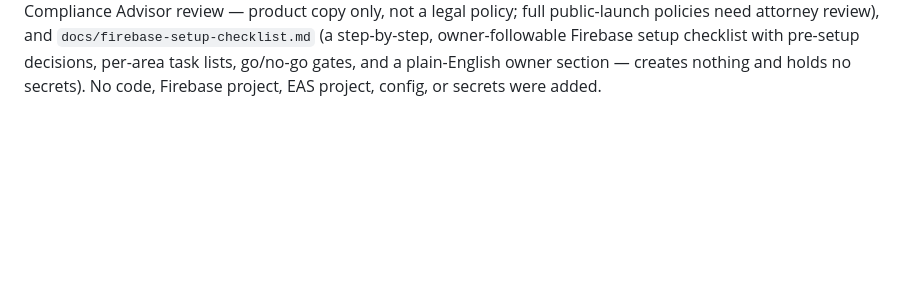
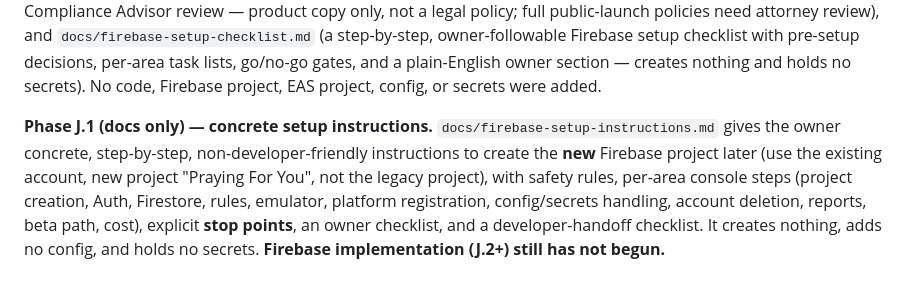
Before and after one commit to hrod74/praying4you, a Markdown page: docs/project-handoff-summary.md, the part around the change. Drawn GitHub-style; blank space fills up the shorter version.

Commit message:
docs: add Firebase setup instructions
Co-Authored-By: Claude Opus 4.8 <noreply@anthropic.com>

```diff
--- a/docs/project-handoff-summary.md
+++ b/docs/project-handoff-summary.md
@@ -230,3 +230,12 @@ review), and `docs/firebase-setup-checklist.md` (a step-by-step, owner-followabl
 checklist with pre-setup decisions, per-area task lists, go/no-go gates, and a plain-English
 owner section — creates nothing and holds no secrets). No code, Firebase project, EAS project,
 config, or secrets were added.
+
+**Phase J.1 (docs only) — concrete setup instructions.** `docs/firebase-setup-instructions.md`
+gives the owner concrete, step-by-step, non-developer-friendly instructions to create the **new**
+Firebase project later (use the existing account, new project "Praying For You", not the legacy
+project), with safety rules, per-area console steps (project creation, Auth, Firestore, rules,
+emulator, platform registration, config/secrets handling, account deletion, reports, beta path,
+cost), explicit **stop points**, an owner checklist, and a developer-handoff checklist. It
+creates nothing, adds no config, and holds no secrets. **Firebase implementation (J.2+) still has
+not begun.**
```
Also changed, not shown: docs/firebase-setup-instructions.md (added, +310 -0 lines), docs/workflows.md (+4 -0 lines).
